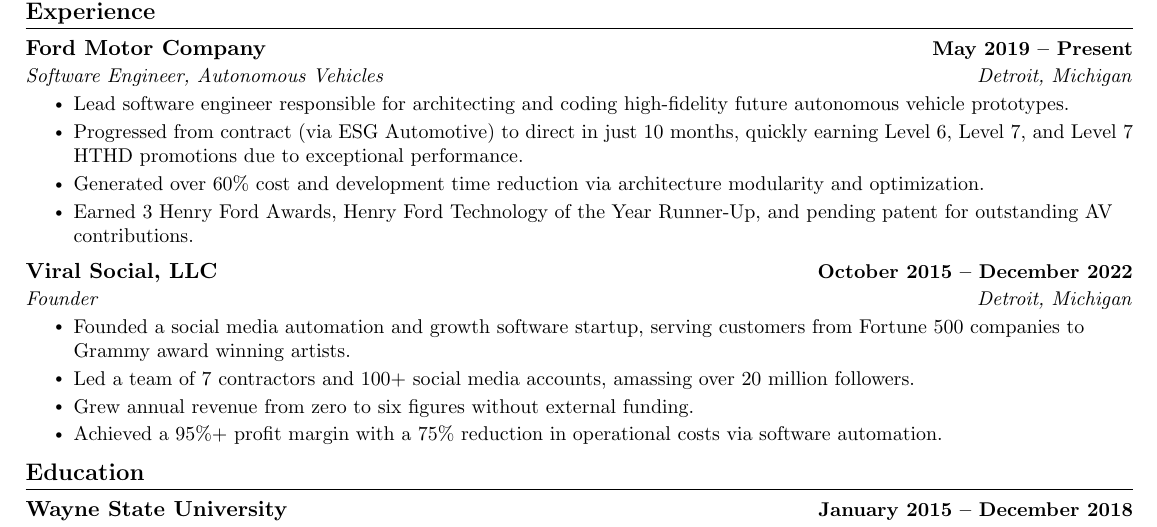
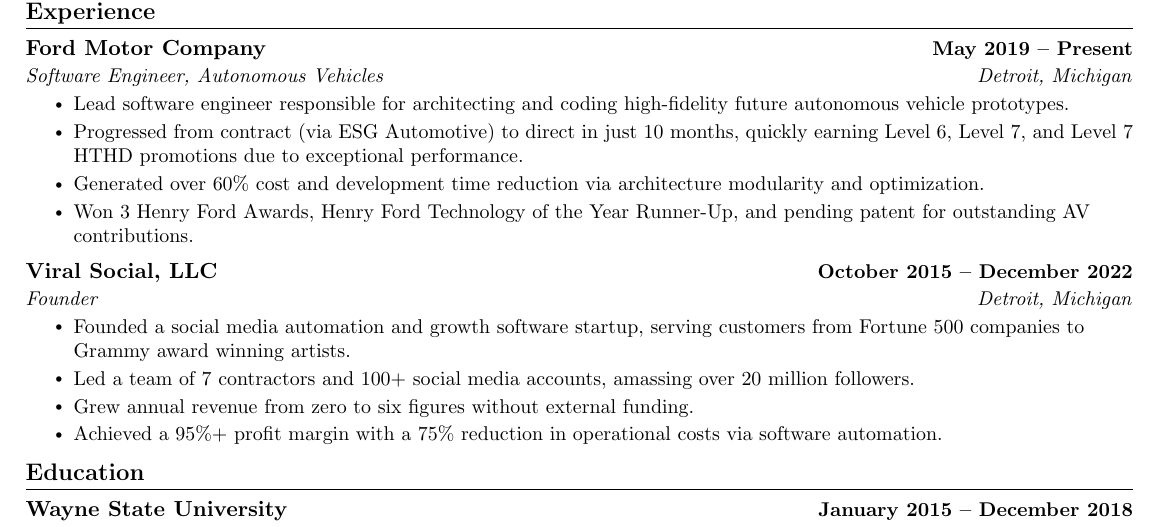
Before and after one commit to trevtravtrev/resume, a LaTeX CV (resume.tex): part of the page, cut so that both start at the same text. Compiled offline with pdfLaTeX.

Commit message:
Improved wording.

```diff
--- a/resume.tex
+++ b/resume.tex
@@ -145,7 +145,7 @@
         \resumeItem{Lead software engineer responsible for architecting and coding high-fidelity future autonomous vehicle prototypes.}
         \resumeItem{Progressed from contract (via ESG Automotive) to direct in just 10 months, quickly earning Level 6, Level 7, and Level 7 HTHD promotions due to exceptional performance.}
         \resumeItem{Generated over 60\% cost and development time reduction via architecture modularity and optimization.}
-        \resumeItem{Earned 3 Henry Ford Awards, Henry Ford Technology of the Year Runner-Up, and pending patent for outstanding AV contributions.}
+        \resumeItem{Won 3 Henry Ford Awards, Henry Ford Technology of the Year Runner-Up, and pending patent for outstanding AV contributions.}
       \resumeItemListEnd
 
     \resumeSubheading
```
